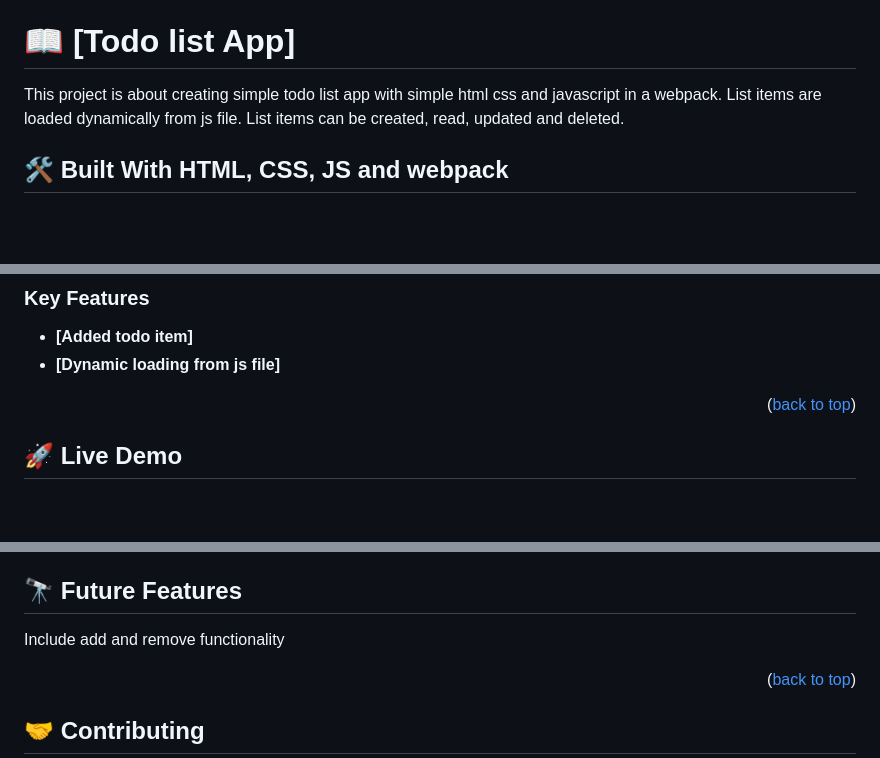
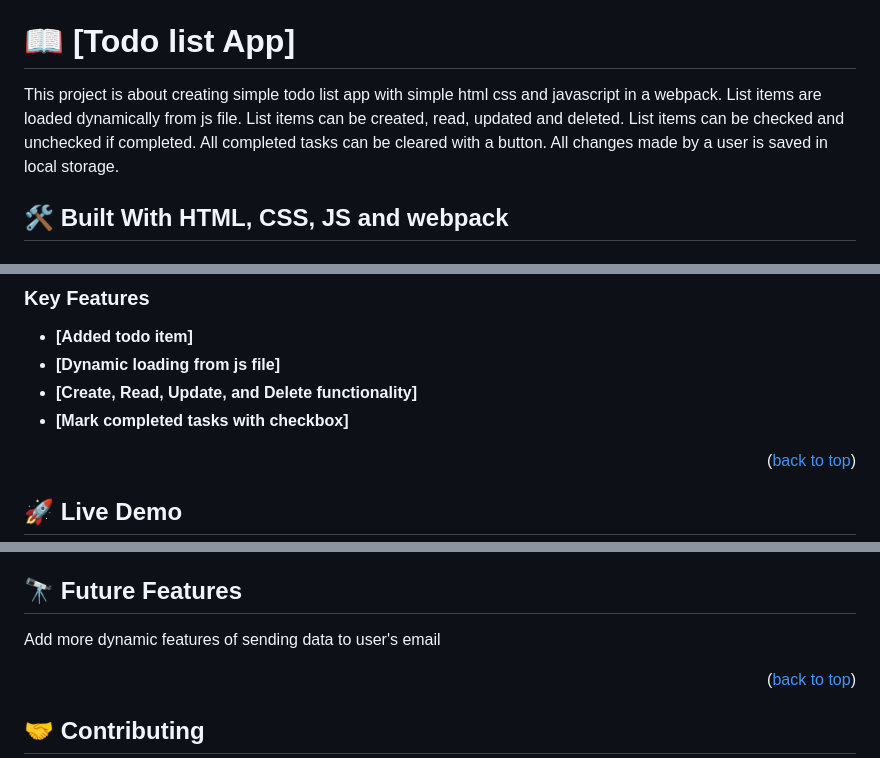
Before and after one commit to AFakhriddinov/Todo-list-app, a Markdown page: README.md, 3 parts joined by grey strips. Rendered like a GitHub page; blank space fills up the shorter version.

```diff
--- a/README.md
+++ b/README.md
@@ -32,7 +32,7 @@
 
 
 
-This project is about creating simple todo list app with simple html css and javascript in a webpack. List items are loaded dynamically from js file. List items can be created, read, updated and deleted.
+This project is about creating simple todo list app with simple html css and javascript in a webpack. List items are loaded dynamically from js file. List items can be created, read, updated and deleted. List items can be checked and unchecked if completed. All completed tasks can be cleared with a button. All changes made by a user is saved in local storage.
 
 
 
@@ -55,6 +55,8 @@ This project is about creating simple todo list app with simple html css and jav
 
 - **[Added todo item]**
 - **[Dynamic loading from js file]**
+- **[Create, Read, Update, and Delete functionality]**
+- **[Mark completed tasks with checkbox]**
 
 <p align="right">(<a href="#readme-top">back to top</a>)</p>
 
@@ -133,7 +135,7 @@ You can deploy this project on GitHub Pages
 ## 🔭 Future Features <a name="future-features"></a>
 
 
-Include add and remove functionality
+Add more dynamic features of sending data to user's email
 
 <p align="right">(<a href="#readme-top">back to top</a>)</p>
 
```
Also changed, not shown: other parts of README.md (+1 -1 lines).
